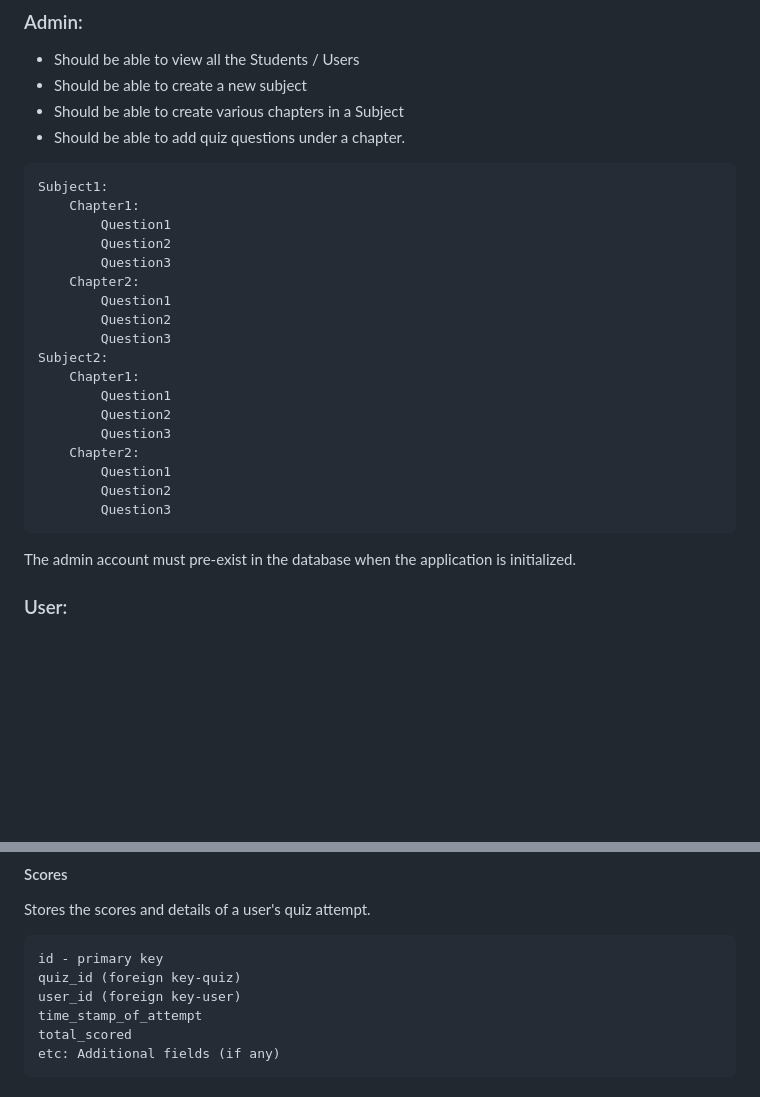
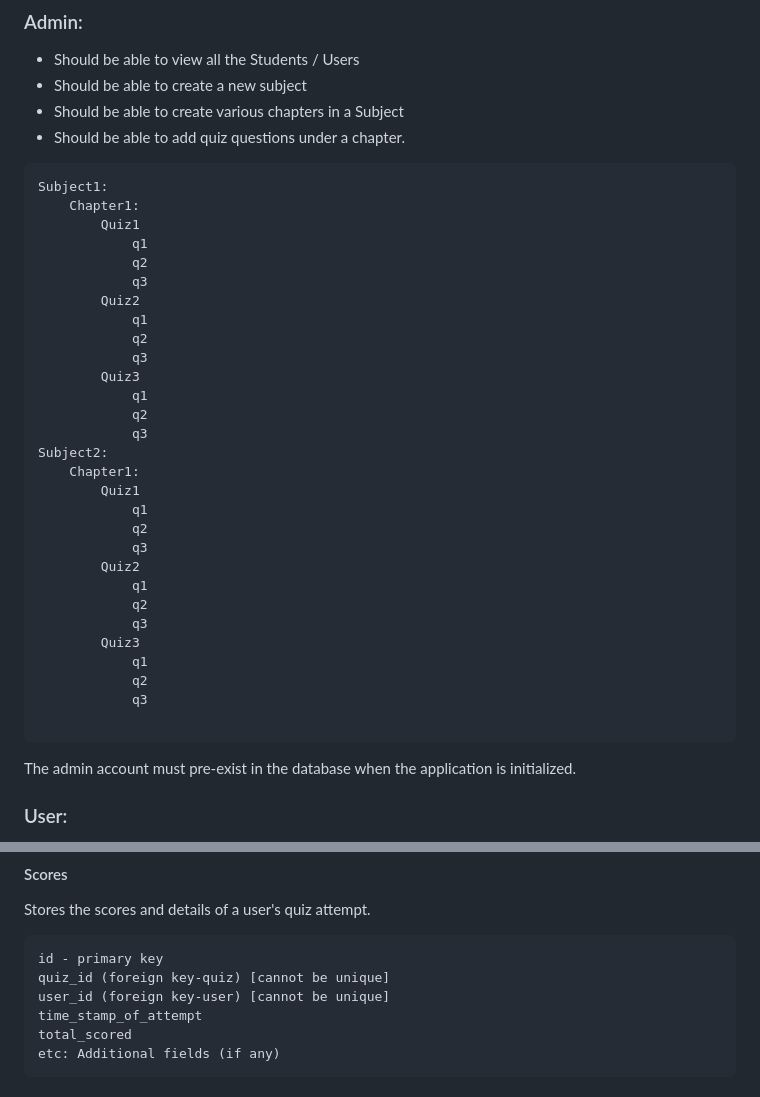
Before and after one commit to annimukherjee/Quiz-Master, a Markdown page: README.md, 2 parts joined by grey strips. Rendered like a GitHub page; blank space fills up the shorter version.

Commit message:
Auto commit

````diff
--- a/README.md
+++ b/README.md
@@ -18,22 +18,33 @@
 ```
 Subject1:
     Chapter1:
-        Question1
-        Question2
-        Question3
-    Chapter2:
-        Question1
-        Question2
-        Question3
+        Quiz1
+            q1
+            q2
+            q3
+        Quiz2
+            q1
+            q2
+            q3
+        Quiz3
+            q1
+            q2
+            q3
 Subject2:
     Chapter1:
-        Question1
-        Question2
-        Question3
-    Chapter2:
-        Question1
-        Question2
-        Question3
+        Quiz1
+            q1
+            q2
+            q3
+        Quiz2
+            q1
+            q2
+            q3
+        Quiz3
+            q1
+            q2
+            q3
+
 ```
 
 The admin account must pre-exist in the database when the application is initialized.
@@ -104,8 +115,8 @@ Stores the scores and details of a user's quiz attempt.
 
 ```
 id - primary key
-quiz_id (foreign key-quiz)
-user_id (foreign key-user)
+quiz_id (foreign key-quiz) [cannot be unique]
+user_id (foreign key-user) [cannot be unique]
 time_stamp_of_attempt
 total_scored
 etc: Additional fields (if any)
````
